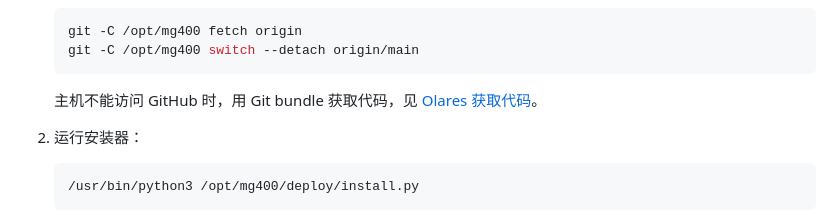
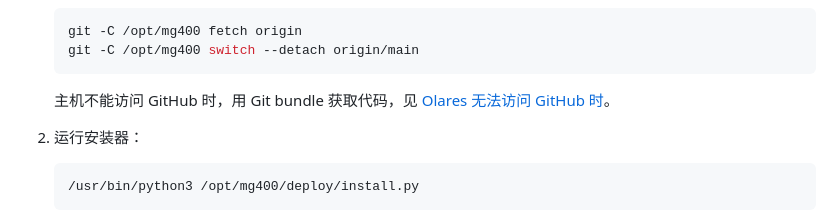
Before and after one commit to shc0507/dobot_mg400, a Markdown page: docs/deploy.md, the part around the change. Drawn GitHub-style.

````diff
--- a/docs/deploy.md
+++ b/docs/deploy.md
@@ -62,7 +62,7 @@
    git -C /opt/mg400 switch --detach origin/main
    ```
 
-   主机不能访问 GitHub 时，用 Git bundle 获取代码，见 [Olares 获取代码](olares.md#获取代码)。
+   主机不能访问 GitHub 时，用 Git bundle 获取代码，见 [Olares 无法访问 GitHub 时](olares.md#无法访问-github-时)。
 
 2. 运行安装器：
 
````
Also changed, not shown: docs/olares.md (+13 -1 lines).
